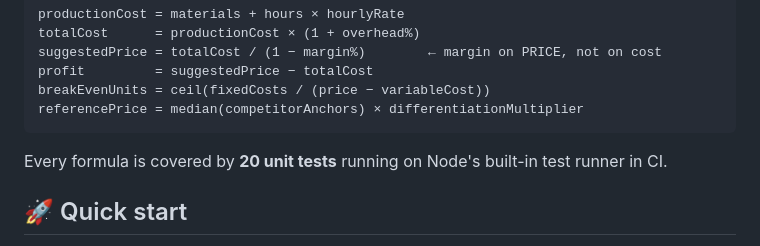
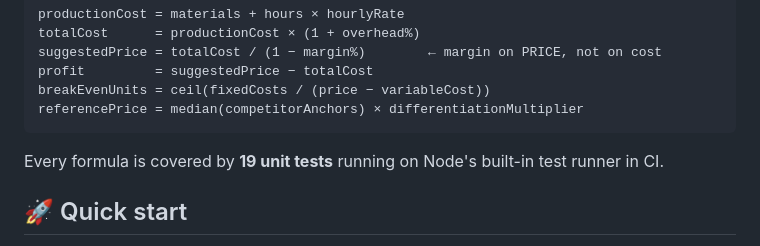
Before and after one commit to chr-z/pricecraft, a Markdown page: README.md, the part around the change. Drawn GitHub-style.

Commit message:
docs: fix test count

````diff
--- a/README.md
+++ b/README.md
@@ -62,7 +62,7 @@ breakEvenUnits = ceil(fixedCosts / (price − variableCost))
 referencePrice = median(competitorAnchors) × differentiationMultiplier
 ```
 
-Every formula is covered by **20 unit tests** running on Node's built-in test runner in CI.
+Every formula is covered by **19 unit tests** running on Node's built-in test runner in CI.
 
 ## 🚀 Quick start
 
````
